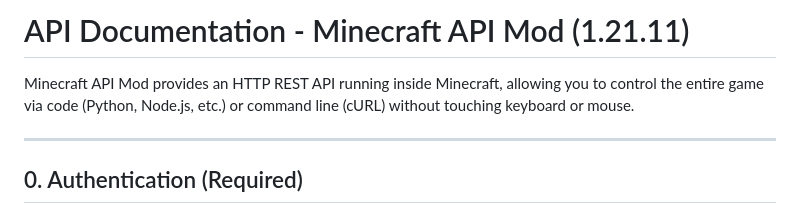
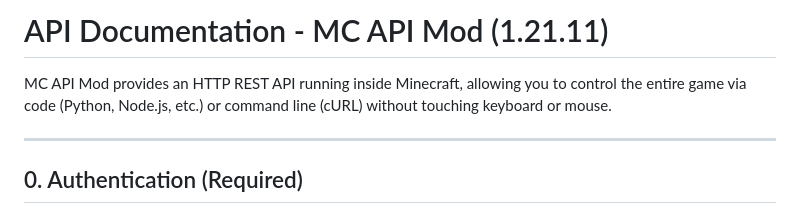
Before and after one commit to DuyAnh662/mc-api-mod, a Markdown page: docs/en/API.md, the part around the change. GitHub-like rendering.

```diff
--- a/docs/en/API.md
+++ b/docs/en/API.md
@@ -1,6 +1,6 @@
-# API Documentation - Minecraft API Mod (1.21.11)
+# API Documentation - MC API Mod (1.21.11)
 
-Minecraft API Mod provides an HTTP REST API running inside Minecraft, allowing you to control the entire game via code (Python, Node.js, etc.) or command line (cURL) without touching keyboard or mouse.
+MC API Mod provides an HTTP REST API running inside Minecraft, allowing you to control the entire game via code (Python, Node.js, etc.) or command line (cURL) without touching keyboard or mouse.
 
 ---
 
```
